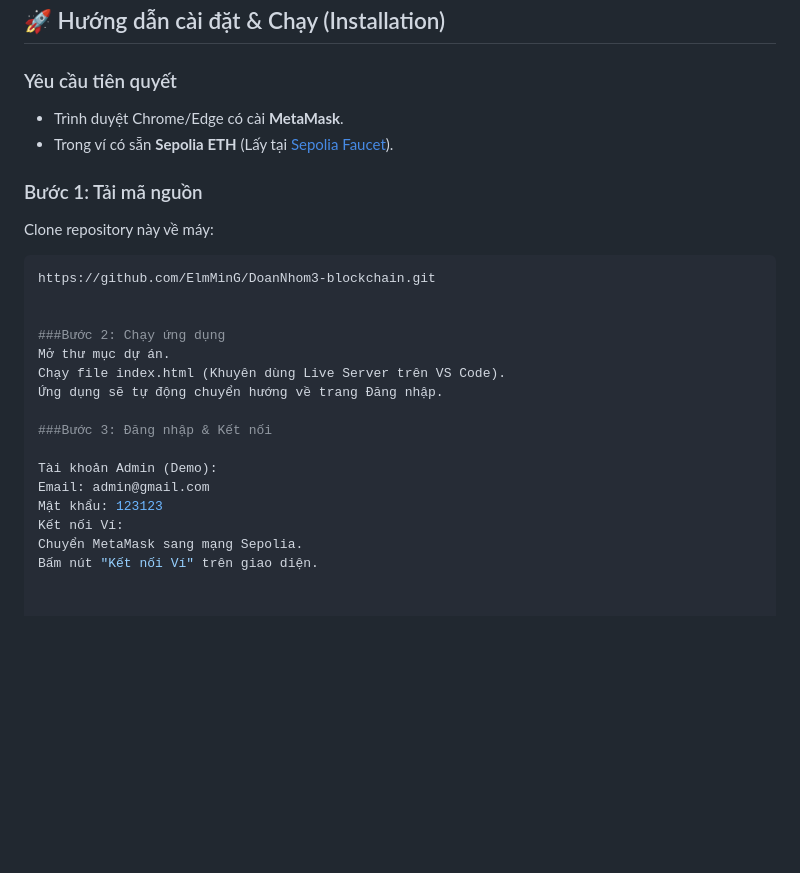
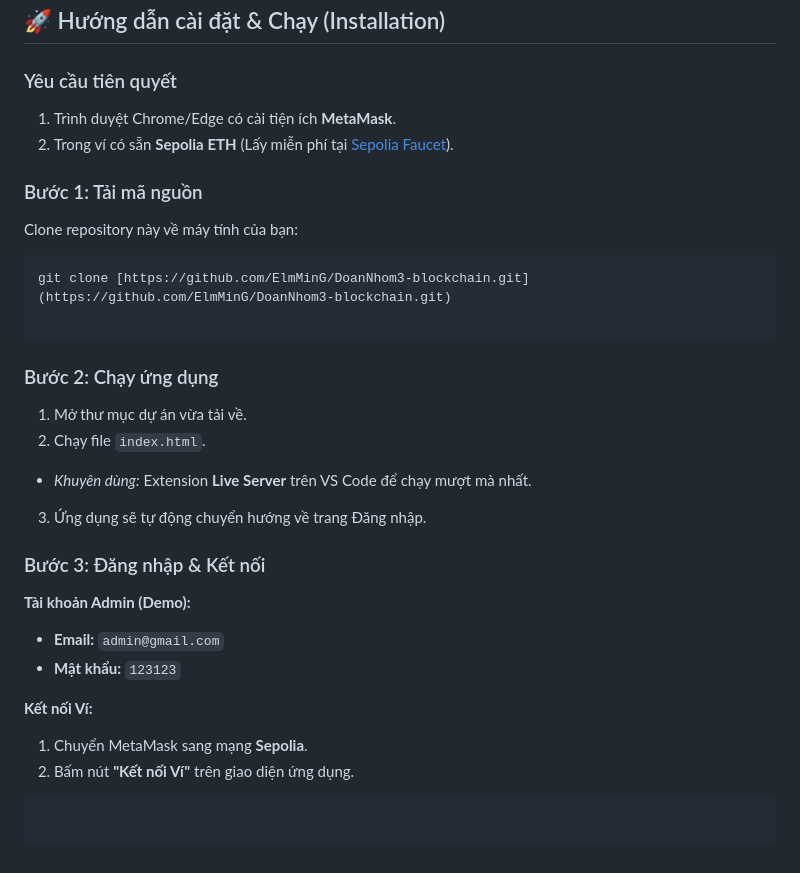
Before and after one commit to ElmMinG/DoanNhom3-blockchain, a Markdown page: README.md, the part around the change printed below. Drawn GitHub-style; blank space fills up the shorter version.

````diff
--- a/README.md
+++ b/README.md
@@ -54,25 +54,40 @@ Thay vì chỉ quyên góp và "mất hút", người dùng sẽ nhận lại **
 ## 🚀 Hướng dẫn cài đặt & Chạy (Installation)
 
 ### Yêu cầu tiên quyết
-- Trình duyệt Chrome/Edge có cài **MetaMask**.
-- Trong ví có sẵn **Sepolia ETH** (Lấy tại [Sepolia Faucet](https://sepoliafaucet.com/)).
+1. Trình duyệt Chrome/Edge có cài tiện ích **MetaMask**.
+2. Trong ví có sẵn **Sepolia ETH** (Lấy miễn phí tại [Sepolia Faucet](https://sepoliafaucet.com/)).
 
 ### Bước 1: Tải mã nguồn
-Clone repository này về máy:
+Clone repository này về máy tính của bạn:
+
 ```bash
-https://github.com/ElmMinG/DoanNhom3-blockchain.git
+git clone [https://github.com/ElmMinG/DoanNhom3-blockchain.git](https://github.com/ElmMinG/DoanNhom3-blockchain.git)
+
+```
+
+### Bước 2: Chạy ứng dụng
+
+1. Mở thư mục dự án vừa tải về.
+2. Chạy file `index.html`.
+* *Khuyên dùng:* Extension **Live Server** trên VS Code để chạy mượt mà nhất.
 
 
-###Bước 2: Chạy ứng dụng
-Mở thư mục dự án.
-Chạy file index.html (Khuyên dùng Live Server trên VS Code).
-Ứng dụng sẽ tự động chuyển hướng về trang Đăng nhập.
+3. Ứng dụng sẽ tự động chuyển hướng về trang Đăng nhập.
 
-###Bước 3: Đăng nhập & Kết nối
+### Bước 3: Đăng nhập & Kết nối
 
-Tài khoản Admin (Demo):
-Email: admin@gmail.com
-Mật khẩu: 123123
-Kết nối Ví:
-Chuyển MetaMask sang mạng Sepolia.
-Bấm nút "Kết nối Ví" trên giao diện.
+**Tài khoản Admin (Demo):**
+
+* **Email:** `admin@gmail.com`
+* **Mật khẩu:** `123123`
+
+**Kết nối Ví:**
+
+1. Chuyển MetaMask sang mạng **Sepolia**.
+2. Bấm nút **"Kết nối Ví"** trên giao diện ứng dụng.
+
+
+
+```
+
+```
````
Also changed, not shown: other parts of README.md (+3 -3 lines).
